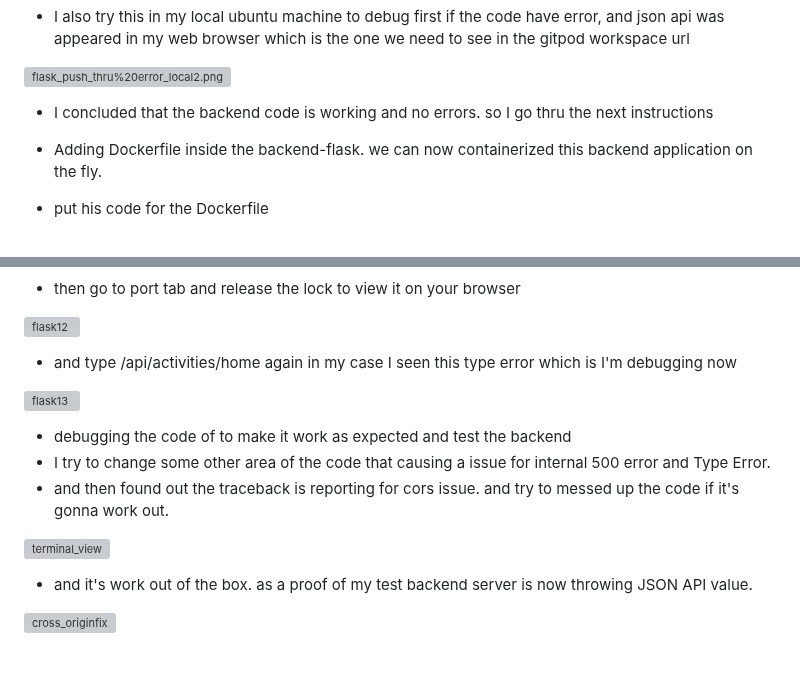
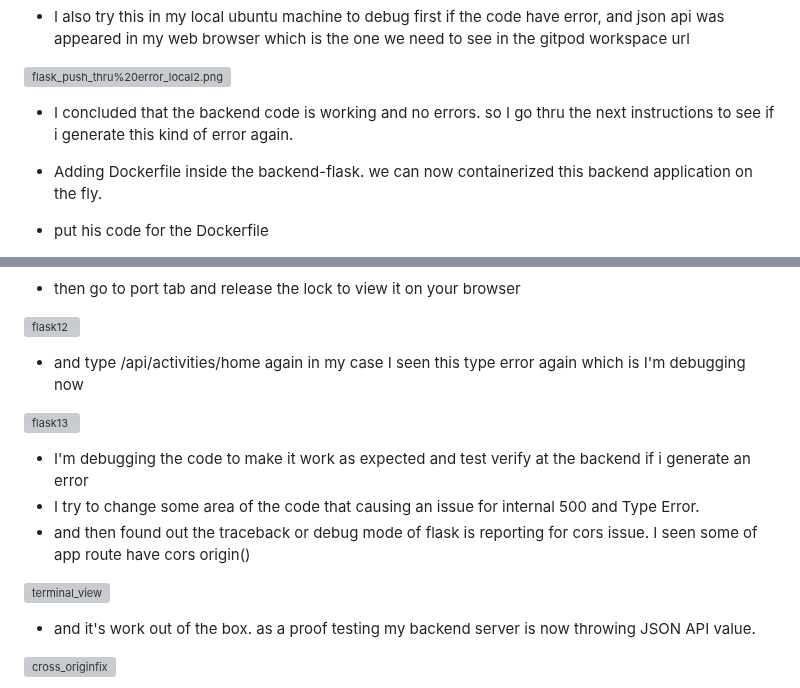
Before and after one commit to aexnimbus/aws-bootcamp-cruddur-2023, a Markdown page: journal/week1.md, 2 parts joined by grey strips. GitHub-like rendering; blank space fills up the shorter version; grey boxes are pictures that could not be loaded.

Commit message:
Update week1.md for Typo Error Correction

```diff
--- a/journal/week1.md
+++ b/journal/week1.md
@@ -79,7 +79,7 @@ pip install flask_cors
 
 ![flask_push_thru%20error_local2.png](assets/flask_push_thru%20error_local2.png)
 
-- I concluded that the backend code is working and no errors. so I go thru the next instructions
+- I concluded that the backend code is working and no errors. so I go thru the next instructions to see if i generate this kind of error again.
 
 - Adding Dockerfile inside the backend-flask. we can now containerized this backend application on the fly.
 
@@ -125,17 +125,17 @@ docker run --rm -p 4567:4567 -it backend-flask
 
 ![flask12](assets/flask12_running%20docker%20run.png)
 
-- and type /api/activities/home again in my case I seen this type error which is I'm debugging now
+- and type /api/activities/home again in my case I seen this type error again which is I'm debugging now
 
 ![flask13](assets/flask13_running%20error%20when%20goes%20to%20apiactivitieshome.png)
 
-- debugging the code of to make it work as expected and test the backend
-- I try to change some other area of the code that causing a issue for internal 500 error and Type Error.
-- and then found out the traceback is reporting for cors issue. and try to messed up the code if it's gonna work out.
+- I'm debugging the code to make it work as expected and test verify at the backend if i generate an error
+- I try to change some area of the code that causing an issue for internal 500 and Type Error.
+- and then found out the traceback or debug mode of flask is reporting for cors issue. I seen some of app route have cors origin()
 
 ![terminal_view](assets/terminal_view.png)
 
-- and it's work out of the box. as a proof of my test backend server is now throwing JSON API value.
+- and it's work out of the box. as a proof testing my backend server is now throwing JSON API value.
 
 ![cross_originfix](assets/cross_originfix.png)
 
```
